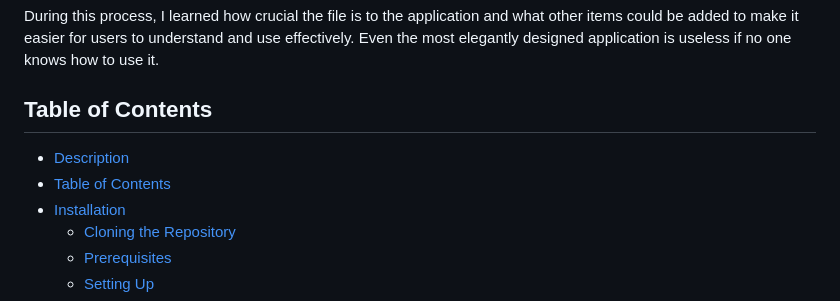
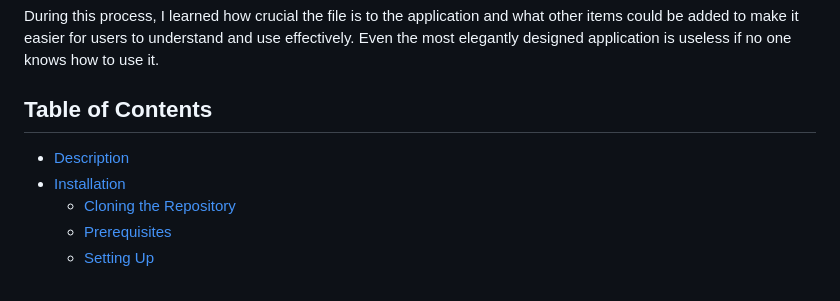
Before and after one commit to larigens/readme-gen, a Markdown page: README.md, the part around the change. Drawn GitHub-style.

```diff
--- a/README.md
+++ b/README.md
@@ -26,8 +26,8 @@ I've noticed how much time we developers spend creating a quality README.md file
 During this process, I learned how crucial the file is to the application and what other items could be added to make it easier for users to understand and use effectively. Even the most elegantly designed application is useless if no one knows how to use it.
 
 ## Table of Contents
+
 - [Description](#description)
-- [Table of Contents](#table-of-contents)
 - [Installation](#installation)
   - [Cloning the Repository](#cloning-the-repository)
   - [Prerequisites](#prerequisites)
```
